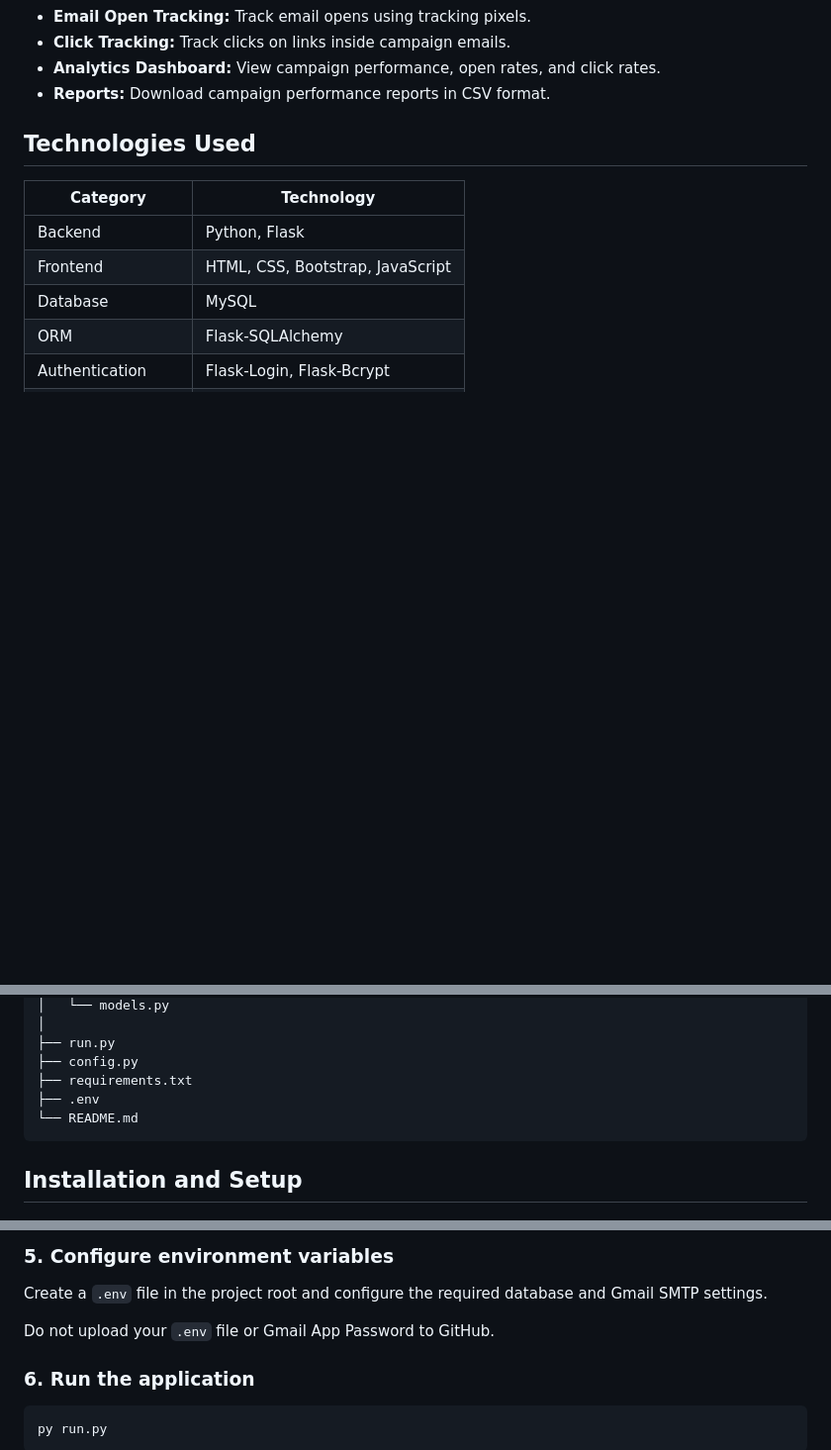
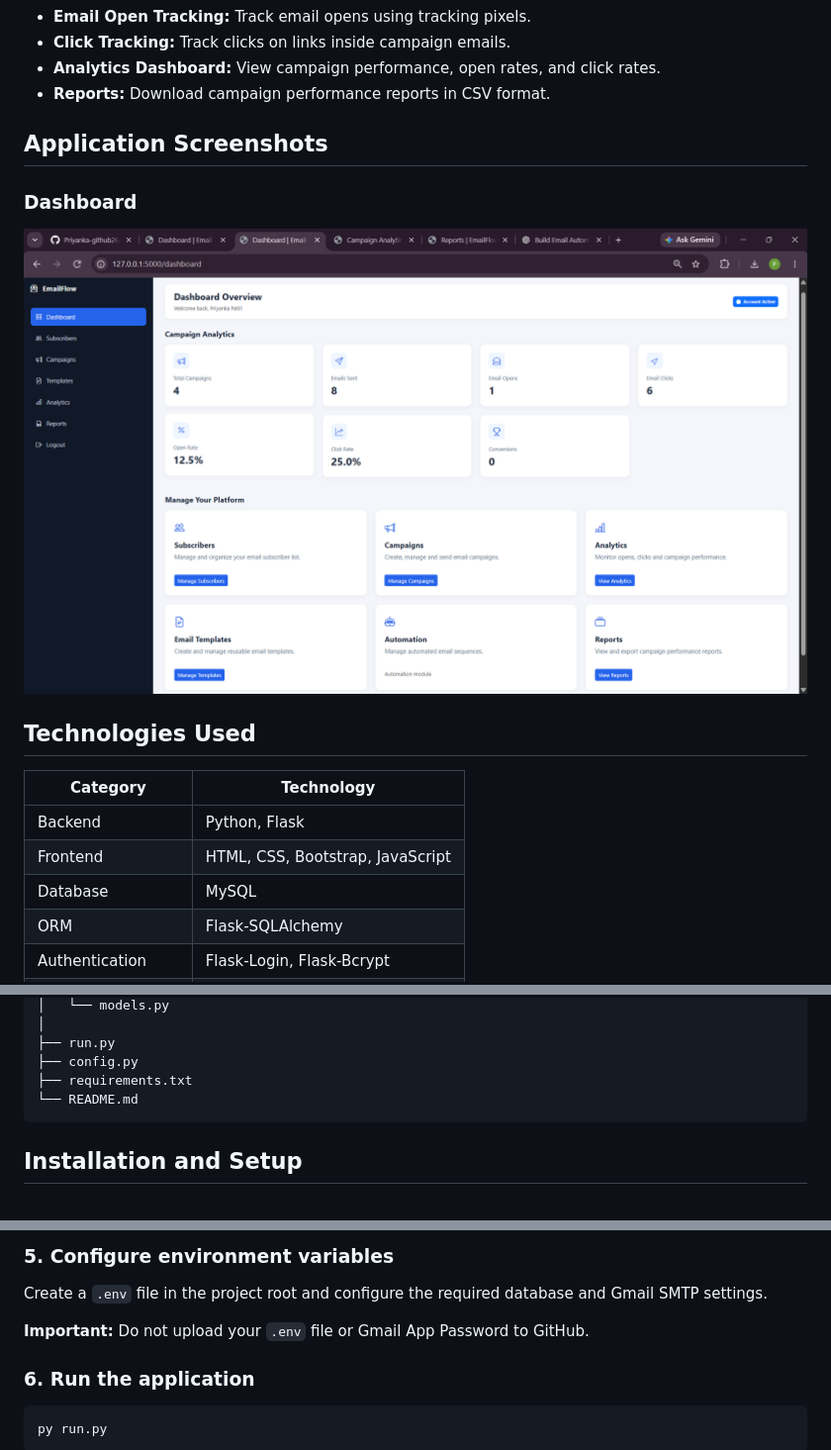
Before and after one commit to Priyanka-github26/Email-Marketing-Automation, a Markdown page: README.md, 3 parts joined by grey strips. Shown at 99% size. Rendered like a GitHub page; pictures changed too: screenshots/dashboard.png (added); blank space fills up the shorter version.

Commit message:
Add dashboard screenshot to README

````diff
--- a/README.md
+++ b/README.md
@@ -16,6 +16,12 @@ A web-based Email Marketing Automation Platform built using Python Flask and MyS
 - **Click Tracking:** Track clicks on links inside campaign emails.
 - **Analytics Dashboard:** View campaign performance, open rates, and click rates.
 - **Reports:** Download campaign performance reports in CSV format.
+
+## Application Screenshots
+
+### Dashboard
+
+![Email Marketing Automation Dashboard](screenshots/dashboard.png)
 
 ## Technologies Used
 
@@ -45,7 +51,6 @@ Email-Marketing-Automation/
 ├── run.py
 ├── config.py
 ├── requirements.txt
-├── .env
 └── README.md
 ```
 
@@ -79,7 +84,7 @@ py -m pip install -r requirements.txt
 
 Create a `.env` file in the project root and configure the required database and Gmail SMTP settings.
 
-Do not upload your `.env` file or Gmail App Password to GitHub.
+**Important:** Do not upload your `.env` file or Gmail App Password to GitHub.
 
 ### 6. Run the application
 
````
